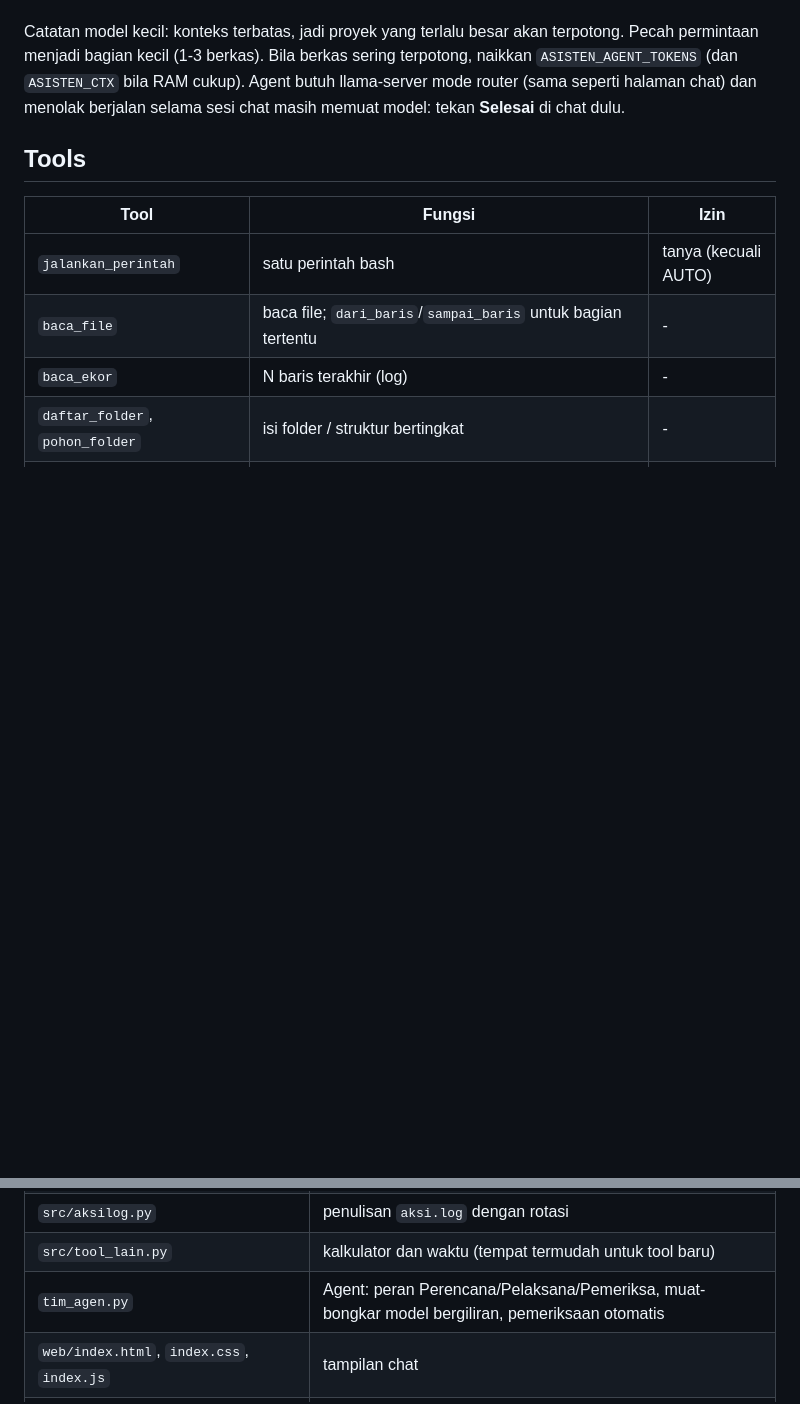
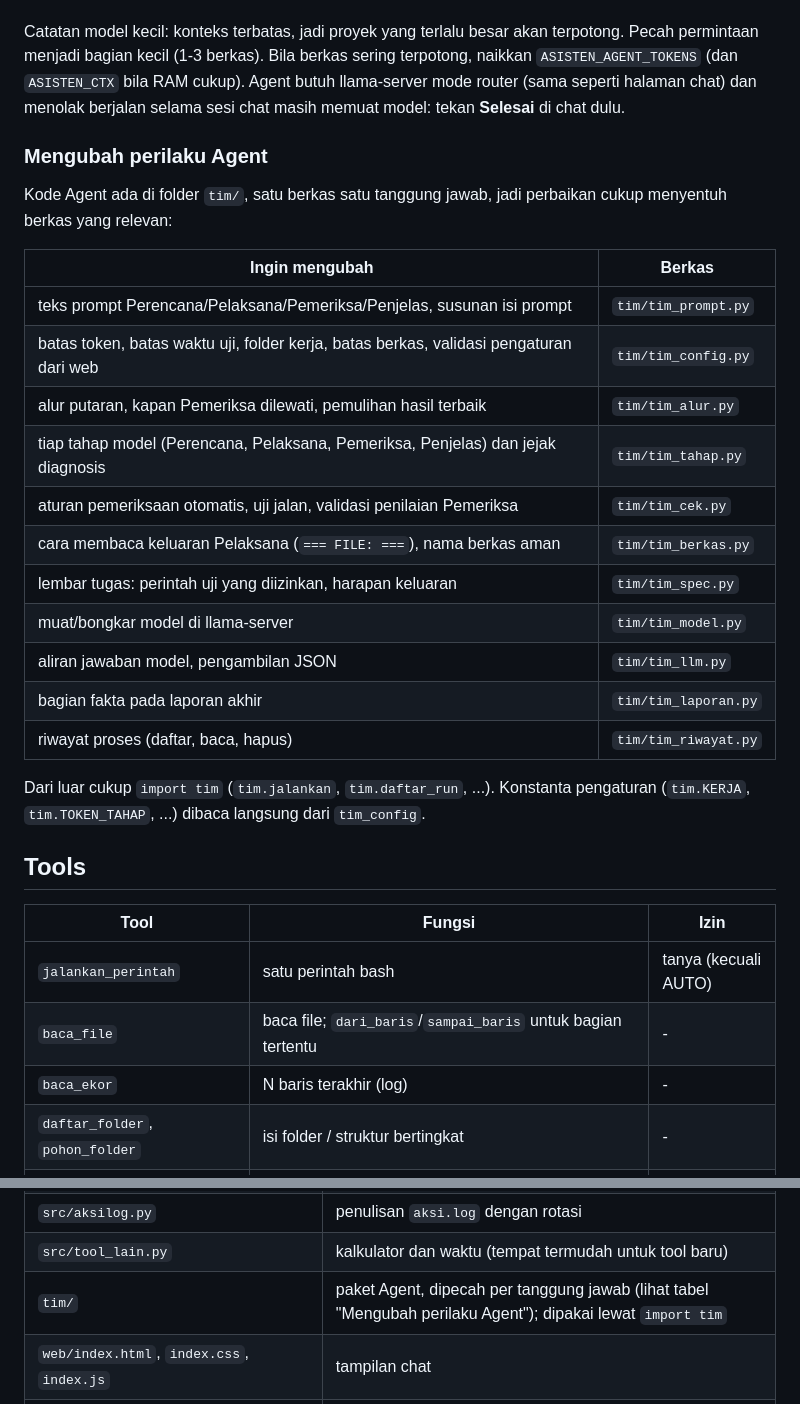
Before and after one commit to MiftahulKhoiri/ai_asisten, a Markdown page: README.md, 2 parts joined by grey strips. Rendered like a GitHub page; blank space fills up the shorter version.

```diff
--- a/README.md
+++ b/README.md
@@ -421,6 +421,28 @@ permintaan menjadi bagian kecil (1-3 berkas). Bila berkas sering terpotong, naik
 (sama seperti halaman chat) dan menolak berjalan selama sesi chat masih memuat model: tekan
 **Selesai** di chat dulu.
 
+### Mengubah perilaku Agent
+
+Kode Agent ada di folder `tim/`, satu berkas satu tanggung jawab, jadi perbaikan cukup menyentuh
+berkas yang relevan:
+
+| Ingin mengubah | Berkas |
+|---|---|
+| teks prompt Perencana/Pelaksana/Pemeriksa/Penjelas, susunan isi prompt | `tim/tim_prompt.py` |
+| batas token, batas waktu uji, folder kerja, batas berkas, validasi pengaturan dari web | `tim/tim_config.py` |
+| alur putaran, kapan Pemeriksa dilewati, pemulihan hasil terbaik | `tim/tim_alur.py` |
+| tiap tahap model (Perencana, Pelaksana, Pemeriksa, Penjelas) dan jejak diagnosis | `tim/tim_tahap.py` |
+| aturan pemeriksaan otomatis, uji jalan, validasi penilaian Pemeriksa | `tim/tim_cek.py` |
+| cara membaca keluaran Pelaksana (`=== FILE: ===`), nama berkas aman | `tim/tim_berkas.py` |
+| lembar tugas: perintah uji yang diizinkan, harapan keluaran | `tim/tim_spec.py` |
+| muat/bongkar model di llama-server | `tim/tim_model.py` |
+| aliran jawaban model, pengambilan JSON | `tim/tim_llm.py` |
+| bagian fakta pada laporan akhir | `tim/tim_laporan.py` |
+| riwayat proses (daftar, baca, hapus) | `tim/tim_riwayat.py` |
+
+Dari luar cukup `import tim` (`tim.jalankan`, `tim.daftar_run`, ...). Konstanta pengaturan
+(`tim.KERJA`, `tim.TOKEN_TAHAP`, ...) dibaca langsung dari `tim_config`.
+
 ## Tools
 
 | Tool | Fungsi | Izin |
@@ -535,7 +557,7 @@ di alamat itu dan tidak menyalakan yang lokal.
 | `src/tool_web.py` | `ambil_url`, `baca_halaman`, `berita`, `cari_web` |
 | `src/aksilog.py` | penulisan `aksi.log` dengan rotasi |
 | `src/tool_lain.py` | kalkulator dan waktu (tempat termudah untuk tool baru) |
-| `tim_agen.py` | Agent: peran Perencana/Pelaksana/Pemeriksa, muat-bongkar model bergiliran, pemeriksaan otomatis |
+| `tim/` | paket Agent, dipecah per tanggung jawab (lihat tabel "Mengubah perilaku Agent"); dipakai lewat `import tim` |
 | `web/index.html`, `index.css`, `index.js` | tampilan chat |
 | `web/agent.html`, `agent.css`, `agent.js` | tampilan Agent (tombol **Agent** di chat) |
 | `start.sh` | menyalakan llama-server (bila belum hidup) lalu asisten, dengan satu perintah |
```
